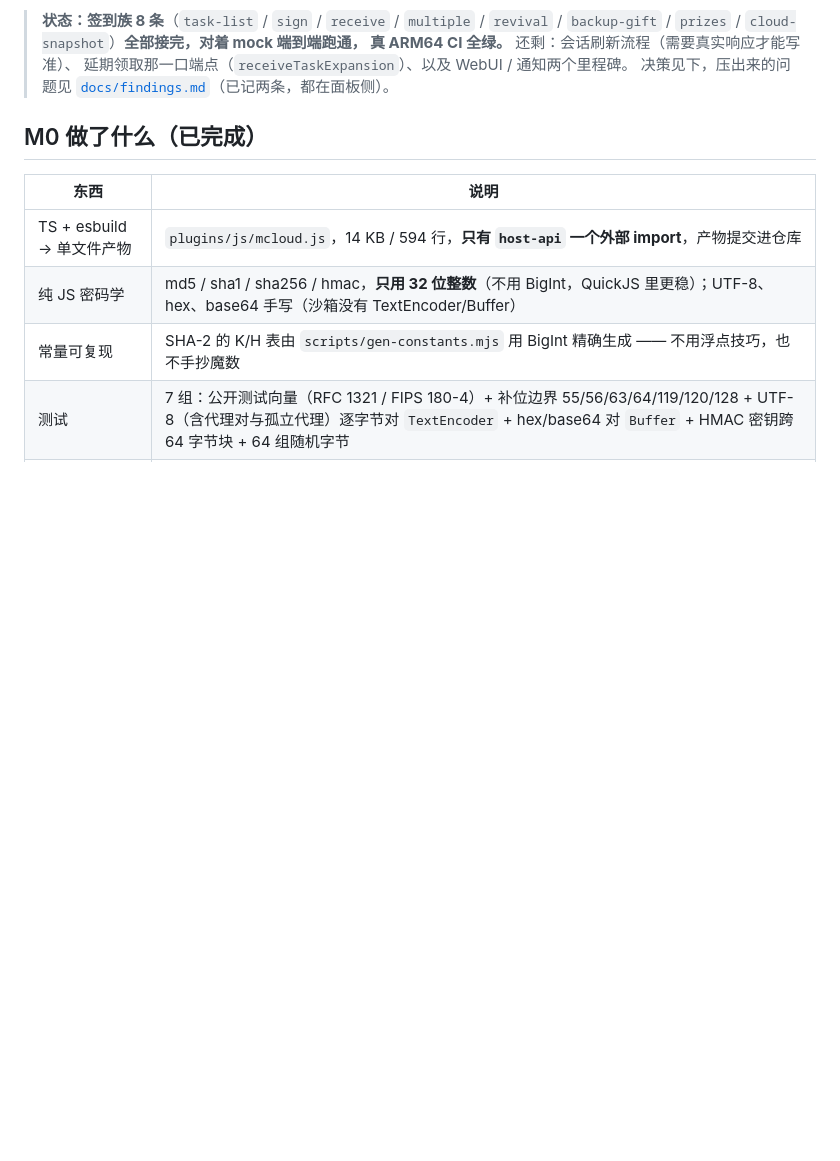
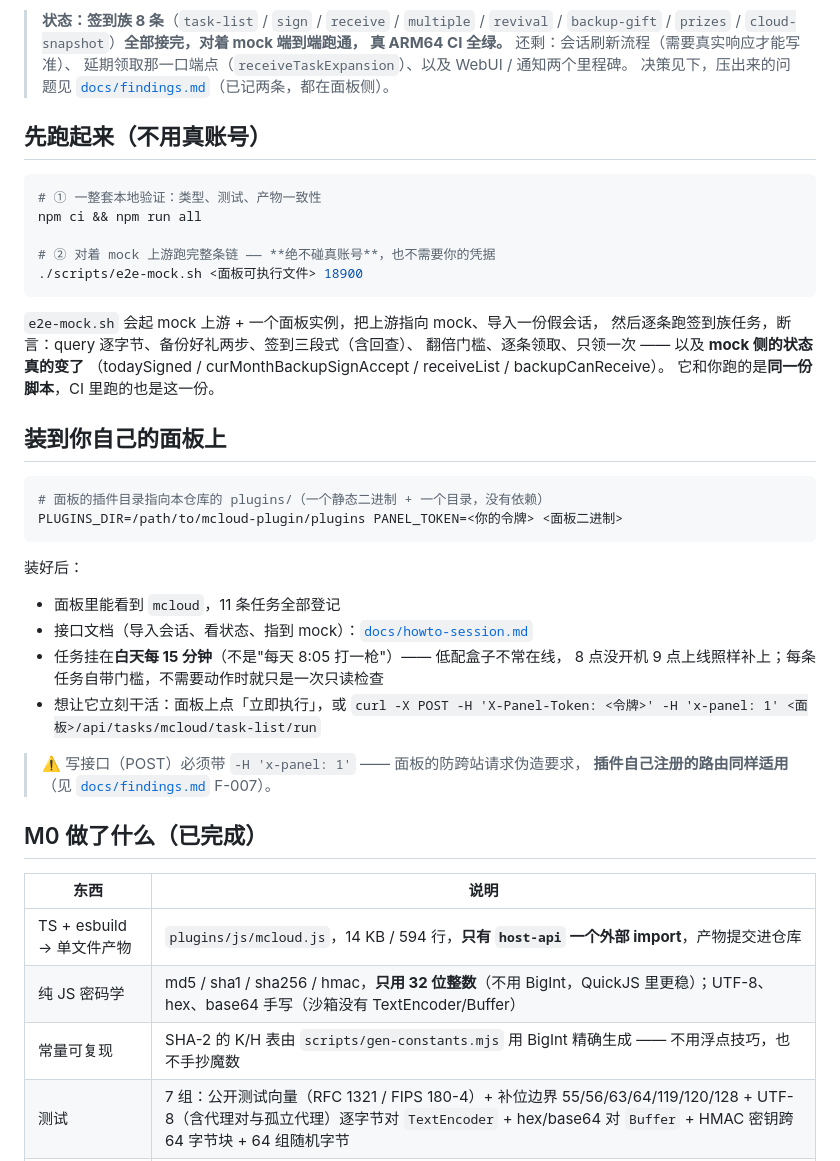
Before and after one commit to asunajs/mcloud-plugin, a Markdown page: README.md, the part around the change. Drawn GitHub-style; blank space fills up the shorter version.

Commit message:
README：补「先跑起来」与「装到面板上」两段
交接件：让拿到这个仓库的人（含未来的我）不用翻设计文档就能上手 ——
① npm run all 做全套本地验证；
② ./scripts/e2e-mock.sh <面板二进制> 对着 mock 跑完整条链（不碰真账号、不用凭据），
   而且这就是 CI 里跑的那同一份脚本；
③ 装到面板上的一行命令 + 11 条任务会登记 + 立刻执行的两种方式；
④ 写接口要带 x-panel: 1 的坑（F-007）在显眼处再说一次。

````diff
--- a/README.md
+++ b/README.md
@@ -15,6 +15,41 @@
 > 真 ARM64 CI 全绿。** 还剩：会话刷新流程（需要真实响应才能写准）、
 > 延期领取那一口端点（`receiveTaskExpansion`）、以及 WebUI / 通知两个里程碑。 决策见下，压出来的问题见
 > [`docs/findings.md`](docs/findings.md)（已记两条，都在面板侧）。
+
+## 先跑起来（不用真账号）
+
+```bash
+# ① 一整套本地验证：类型、测试、产物一致性
+npm ci && npm run all
+
+# ② 对着 mock 上游跑完整条链 —— **绝不碰真账号**，也不需要你的凭据
+./scripts/e2e-mock.sh <面板可执行文件> 18900
+```
+
+`e2e-mock.sh` 会起 mock 上游 + 一个面板实例，把上游指向 mock、导入一份假会话，
+然后逐条跑签到族任务，断言：query 逐字节、备份好礼两步、签到三段式（含回查）、
+翻倍门槛、逐条领取、只领一次 —— 以及 **mock 侧的状态真的变了**
+（todaySigned / curMonthBackupSignAccept / receiveList / backupCanReceive）。
+它和你跑的是**同一份脚本**，CI 里跑的也是这一份。
+
+## 装到你自己的面板上
+
+```bash
+# 面板的插件目录指向本仓库的 plugins/（一个静态二进制 + 一个目录，没有依赖）
+PLUGINS_DIR=/path/to/mcloud-plugin/plugins PANEL_TOKEN=<你的令牌> <面板二进制>
+```
+
+装好后：
+
+* 面板里能看到 `mcloud`，11 条任务全部登记
+* 接口文档（导入会话、看状态、指到 mock）：[`docs/howto-session.md`](docs/howto-session.md)
+* 任务挂在**白天每 15 分钟**（不是"每天 8:05 打一枪"）—— 低配盒子不常在线，
+  8 点没开机 9 点上线照样补上；每条任务自带门槛，不需要动作时就只是一次只读检查
+* 想让它立刻干活：面板上点「立即执行」，或
+  `curl -X POST -H 'X-Panel-Token: <令牌>' -H 'x-panel: 1' <面板>/api/tasks/mcloud/task-list/run`
+
+> ⚠️ 写接口（POST）必须带 `-H 'x-panel: 1'` —— 面板的防跨站请求伪造要求，
+> **插件自己注册的路由同样适用**（见 [`docs/findings.md`](docs/findings.md) F-007）。
 
 ## M0 做了什么（已完成）
 
````
